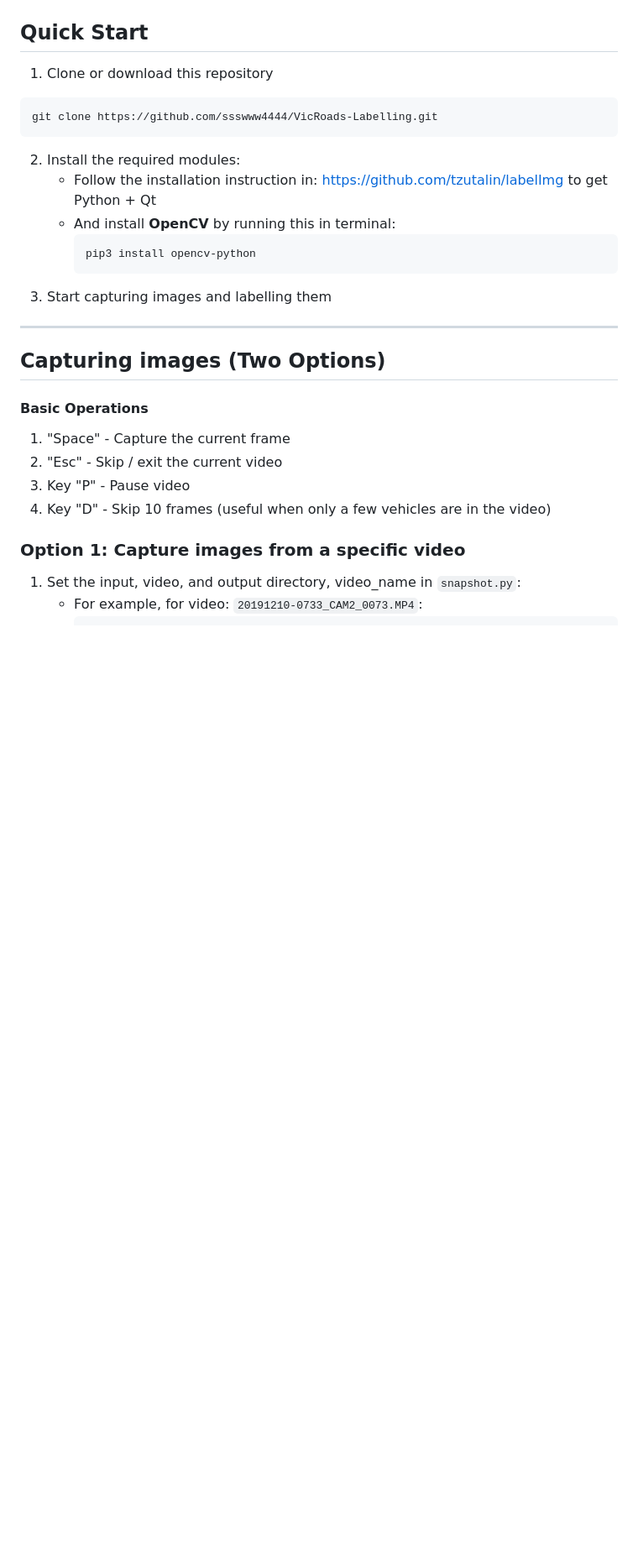
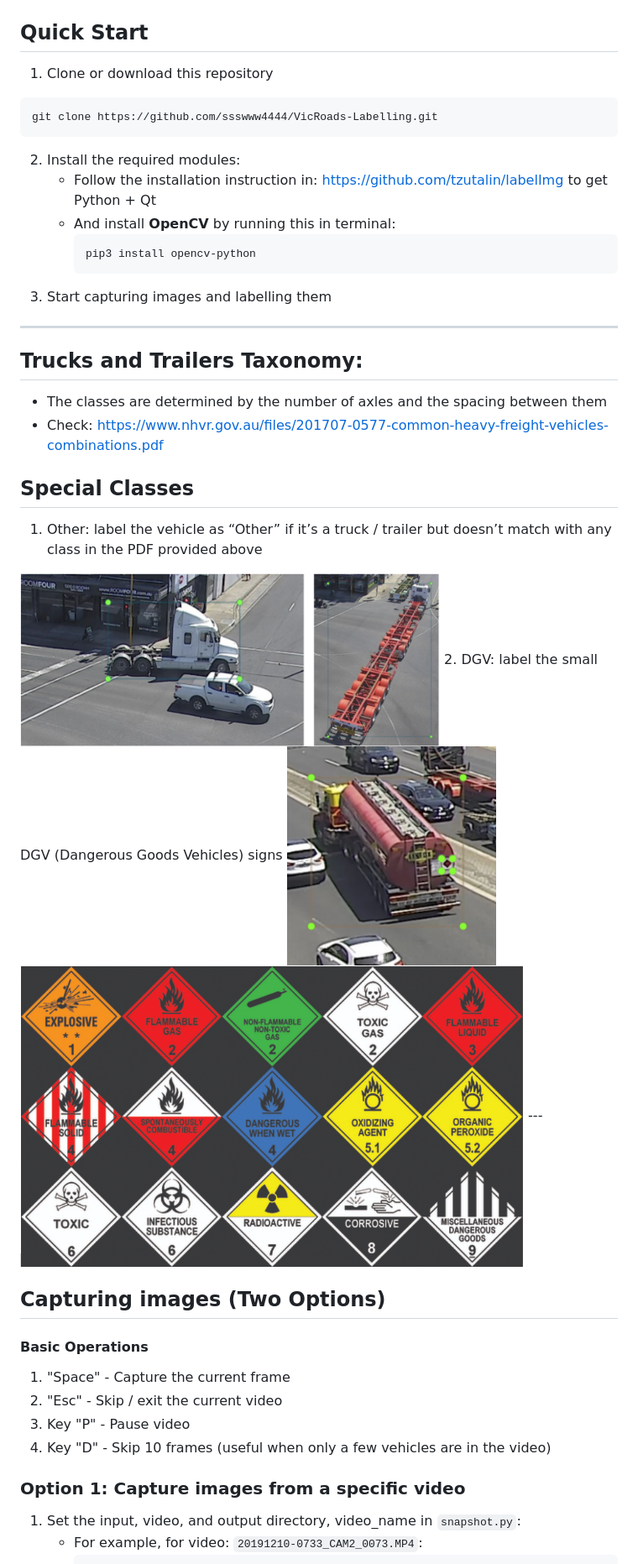
Before and after one commit to ssswww4444/VicRoads-Labelling, a Markdown page: README.md, the part around the change. Shown at 84% size. GitHub-like rendering; pictures changed too: DGV.png (added), DGV2.png (added), other.png (added); blank space fills up the shorter version.

````diff
--- a/README.md
+++ b/README.md
@@ -14,6 +14,18 @@ git clone https://github.com/ssswww4444/VicRoads-Labelling.git
         ```
 3. Start capturing images and labelling them
 
+---
+
+## Trucks and Trailers Taxonomy:
+* The classes are determined by the number of axles and the spacing between them
+* Check: https://www.nhvr.gov.au/files/201707-0577-common-heavy-freight-vehicles-combinations.pdf
+
+## Special Classes
+1. Other: label the vehicle as “Other” if it’s a truck / trailer but doesn’t match with any class in the PDF provided above
+<img src="other.png" width="500">
+2. DGV: label the small DGV (Dangerous Goods Vehicles) signs
+<img src="DGV.png" width="250">
+<img src="DGV2.png" width="600">
 ---
 
 ## Capturing images (Two Options)
````
